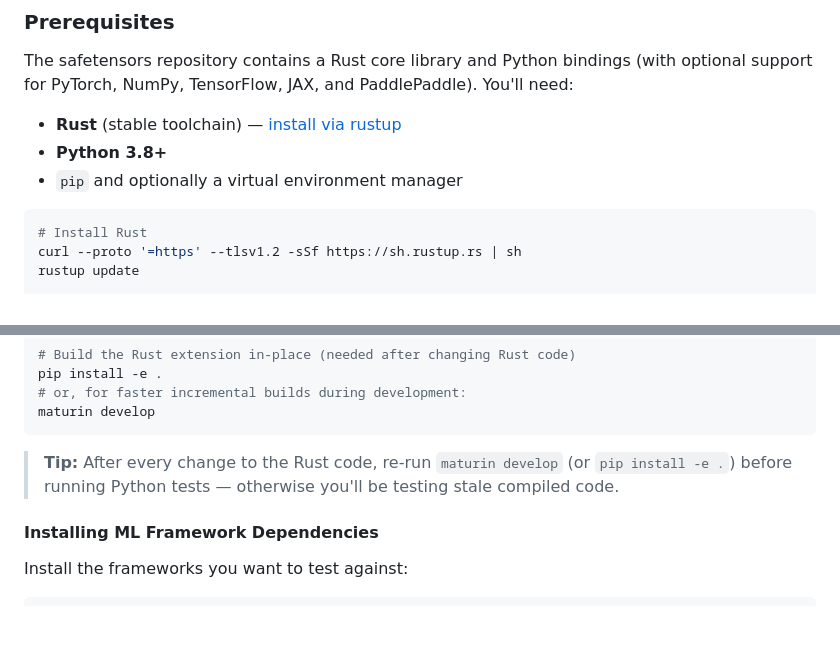
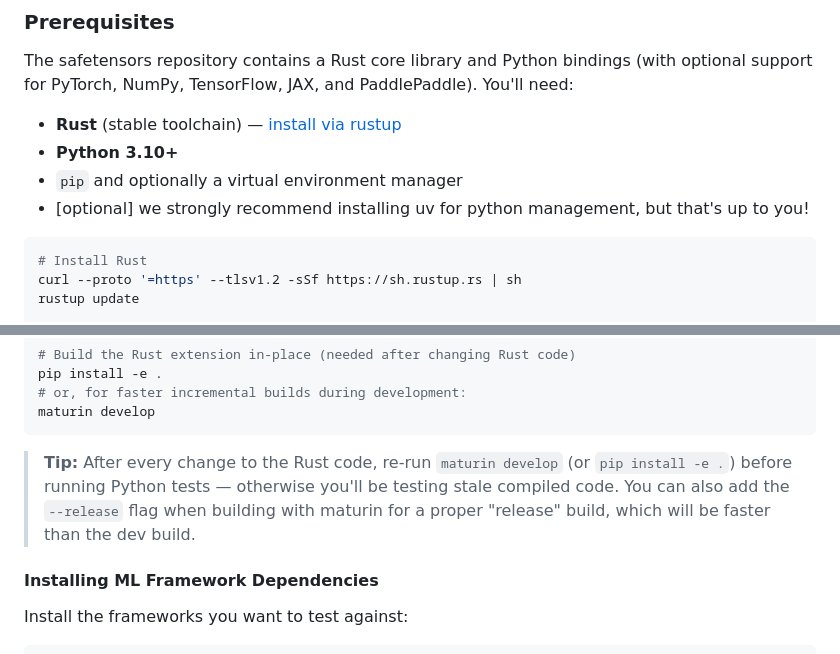
Before and after one commit to huggingface/safetensors, a Markdown page: CONTRIBUTING.md, 2 parts joined by grey strips. Drawn GitHub-style; blank space fills up the shorter version.

Commit message:
Apply suggestions from code review
Co-authored-by: Luc Georges <McPatate@users.noreply.github.com>

````diff
--- a/CONTRIBUTING.md
+++ b/CONTRIBUTING.md
@@ -89,8 +89,9 @@ Don't hesitate to ask questions! You can:
 The safetensors repository contains a Rust core library and Python bindings (with optional support for PyTorch, NumPy, TensorFlow, JAX, and PaddlePaddle). You'll need:
 
 - **Rust** (stable toolchain) — [install via rustup](https://rustup.rs/)
-- **Python 3.8+**
+- **Python 3.10+**
 - `pip` and optionally a virtual environment manager
+- [optional] we strongly recommend installing uv for python management, but that's up to you!
 
 ```bash
 # Install Rust
@@ -144,7 +145,7 @@ pip install -e .
 maturin develop
 ```
 
-> **Tip:** After every change to the Rust code, re-run `maturin develop` (or `pip install -e .`) before running Python tests — otherwise you'll be testing stale compiled code.
+> **Tip:** After every change to the Rust code, re-run `maturin develop` (or `pip install -e .`) before running Python tests — otherwise you'll be testing stale compiled code. You can also add the `--release` flag when building with maturin for a proper "release" build, which will be faster than the dev build.
 
 #### Installing ML Framework Dependencies
 
````
